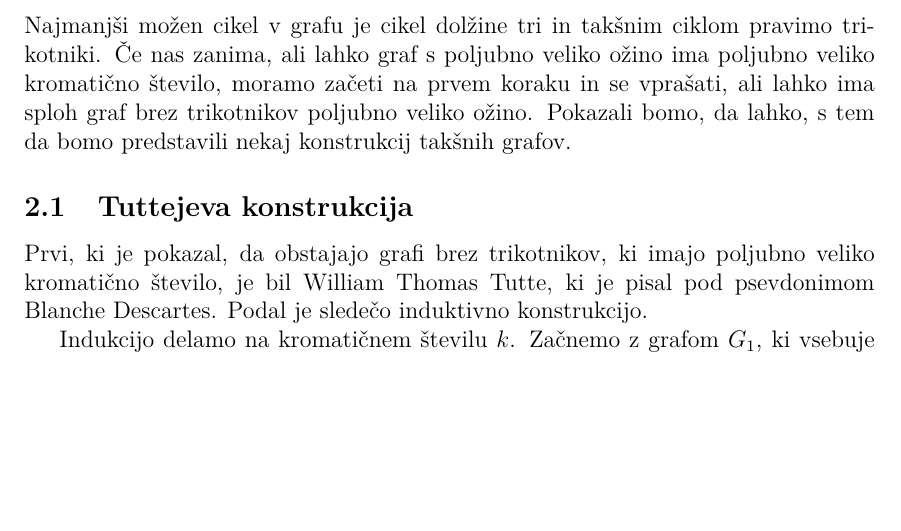
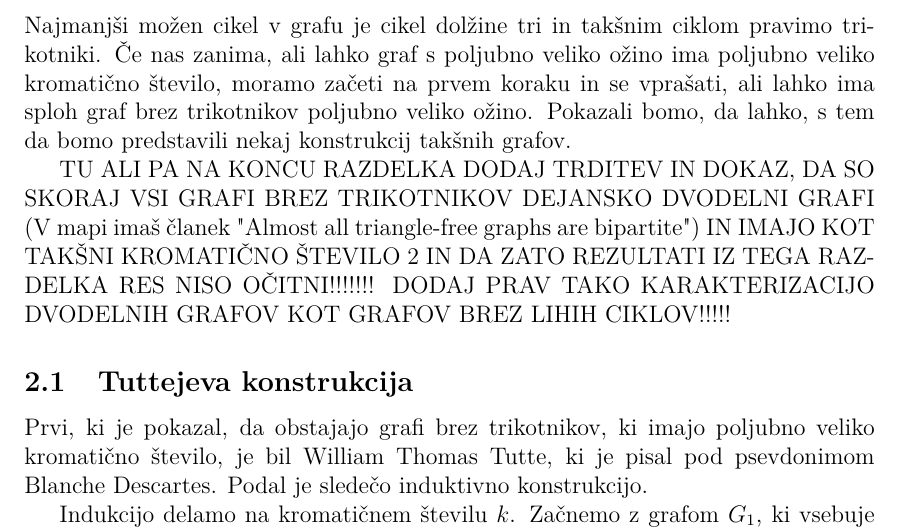
Before and after one commit to nomad2001/Redkejsi-grafi-z-velikim-kromaticnim-stevilom, a LaTeX thesis (Diplomsko delo/Kocbek-27201089-2025.tex): part of page 7 of 11, cut so that both start at the same text, the shorter picture padded with empty space. Compiled offline with pdfLaTeX.

Commit message:
Dodani komentarji za nadaljnje delo

```diff
--- a/Diplomsko delo/Kocbek-27201089-2025.tex
+++ b/Diplomsko delo/Kocbek-27201089-2025.tex
@@ -105,6 +105,10 @@ bomo predstavili skozi primere.
 Najmanjši možen cikel v grafu je cikel dolžine tri in takšnim ciklom pravimo trikotniki. Če nas zanima, ali lahko graf s poljubno veliko
 ožino ima poljubno veliko kromatično število, moramo začeti na prvem koraku in se vprašati, ali lahko ima sploh graf brez trikotnikov
 poljubno veliko ožino. Pokazali bomo, da lahko, s tem da bomo predstavili nekaj konstrukcij takšnih grafov.
+
+TU ALI PA NA KONCU RAZDELKA DODAJ TRDITEV IN DOKAZ, DA SO SKORAJ VSI GRAFI BREZ TRIKOTNIKOV DEJANSKO DVODELNI GRAFI (V mapi imaš članek
+"Almost all triangle-free graphs are bipartite") IN IMAJO KOT TAKŠNI KROMATIČNO ŠTEVILO 2 IN DA ZATO REZULTATI IZ TEGA RAZDELKA RES NISO
+OČITNI!!!!!!! DODAJ PRAV TAKO KARAKTERIZACIJO DVODELNIH GRAFOV KOT GRAFOV BREZ LIHIH CIKLOV!!!!!
 
 \subsection{Tuttejeva konstrukcija}
 Prvi, ki je pokazal, da obstajajo grafi brez trikotnikov, ki imajo poljubno veliko kromatično število, je bil William Thomas Tutte, ki je
```
Also changed, not shown: Almost all triangle-free graphs are bipartite.pdf (added), Diplomsko delo/Kocbek-27201089-2025.pdf, 6 other files.
